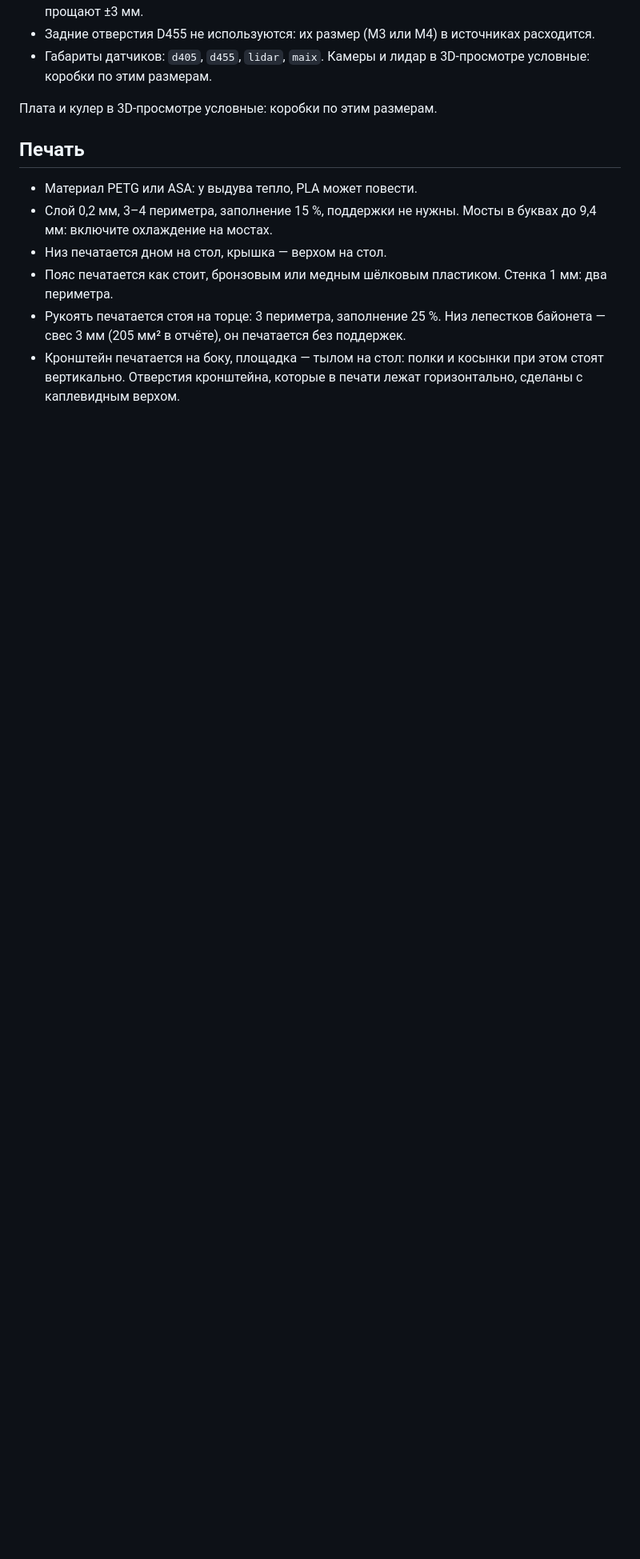
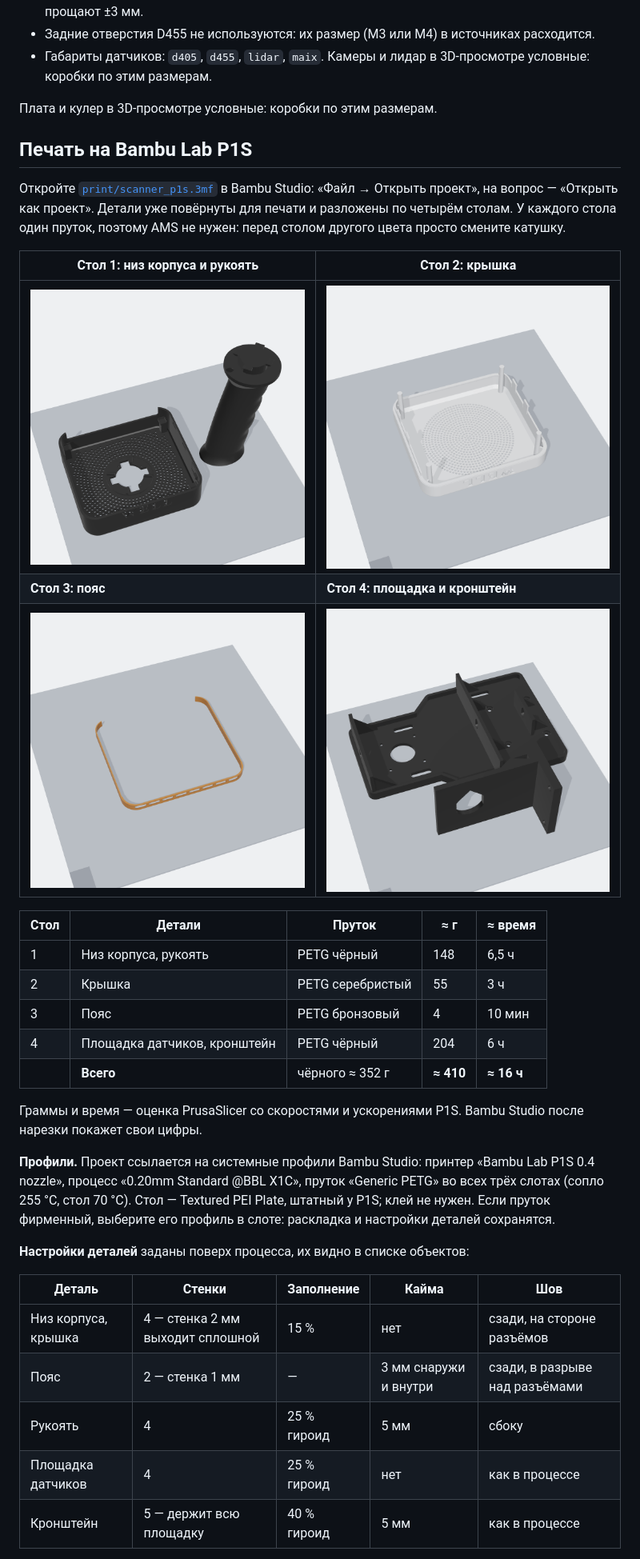
Before and after one commit to poledustaren/3dscheme, a Markdown page: README.md, the part around one of its changes. Shown at 80% size. GitHub-like rendering; pictures changed too: docs/renders/p1s_plate_1.png (added), docs/renders/p1s_plate_2.png (added), docs/renders/p1s_plate_3.png (added); blank space fills up the shorter version.

```diff
--- a/README.md
+++ b/README.md
@@ -112,11 +115,35 @@
 
 Плата и кулер в 3D-просмотре условные: коробки по этим размерам.
 
-## Печать
+## Печать на Bambu Lab P1S
 
-- Материал PETG или ASA: у выдува тепло, PLA может повести.
-- Слой 0,2 мм, 3–4 периметра, заполнение 15 %, поддержки не нужны. Мосты в буквах до 9,4 мм: включите охлаждение на мостах.
-- Низ печатается дном на стол, крышка — верхом на стол.
-- Пояс печатается как стоит, бронзовым или медным шёлковым пластиком. Стенка 1 мм: два периметра.
-- Рукоять печатается стоя на торце: 3 периметра, заполнение 25 %. Низ лепестков байонета — свес 3 мм (205 мм² в отчёте), он печатается без поддержек.
-- Кронштейн печатается на боку, площадка — тылом на стол: полки и косынки при этом стоят вертикально. Отверстия кронштейна, которые в печати лежат горизонтально, сделаны с каплевидным верхом.
+Откройте [`print/scanner_p1s.3mf`](print/scanner_p1s.3mf) в Bambu Studio: «Файл → Открыть проект», на вопрос — «Открыть как проект». Детали уже повёрнуты для печати и разложены по четырём столам. У каждого стола один пруток, поэтому AMS не нужен: перед столом другого цвета просто смените катушку.
+
+| Стол 1: низ корпуса и рукоять | Стол 2: крышка |
+|---|---|
+| ![Стол 1](docs/renders/p1s_plate_1.png) | ![Стол 2](docs/renders/p1s_plate_2.png) |
+| **Стол 3: пояс** | **Стол 4: площадка и кронштейн** |
+| ![Стол 3](docs/renders/p1s_plate_3.png) | ![Стол 4](docs/renders/p1s_plate_4.png) |
+
+| Стол | Детали | Пруток | ≈ г | ≈ время |
+|---|---|---|---|---|
+| 1 | Низ корпуса, рукоять | PETG чёрный | 148 | 6,5 ч |
+| 2 | Крышка | PETG серебристый | 55 | 3 ч |
+| 3 | Пояс | PETG бронзовый | 4 | 10 мин |
+| 4 | Площадка датчиков, кронштейн | PETG чёрный | 204 | 6 ч |
+| | **Всего** | чёрного ≈ 352 г | **≈ 410** | **≈ 16 ч** |
+
+Граммы и время — оценка PrusaSlicer со скоростями и ускорениями P1S. Bambu Studio после нарезки покажет свои цифры.
+
+**Профили.** Проект ссылается на системные профили Bambu Studio: принтер «Bambu Lab P1S 0.4 nozzle», процесс «0.20mm Standard @BBL X1C», пруток «Generic PETG» во всех трёх слотах (сопло 255 °C, стол 70 °C). Стол — Textured PEI Plate, штатный у P1S; клей не нужен. Если пруток фирменный, выберите его профиль в слоте: раскладка и настройки деталей сохранятся.
+
+**Настройки деталей** заданы поверх процесса, их видно в списке объектов:
+
+| Деталь | Стенки | Заполнение | Кайма | Шов |
+|---|---|---|---|---|
+| Низ корпуса, крышка | 4 — стенка 2 мм выходит сплошной | 15 % | нет | сзади, на стороне разъёмов |
+| Пояс | 2 — стенка 1 мм | — | 3 мм снаружи и внутри | сзади, в разрыве над разъёмами |
+| Рукоять | 4 | 25 % гироид | 5 мм | сбоку |
+| Площадка датчиков | 4 | 25 % гироид | нет | как в процессе |
+| Кронштейн | 5 — держит всю площадку | 40 % гироид | 5 мм | как в процессе |
+
```
Also changed, not shown: other parts of README.md (+19 -5 lines), docs/renders/front.png, docs/renders/front_34.png, 10 other files.
